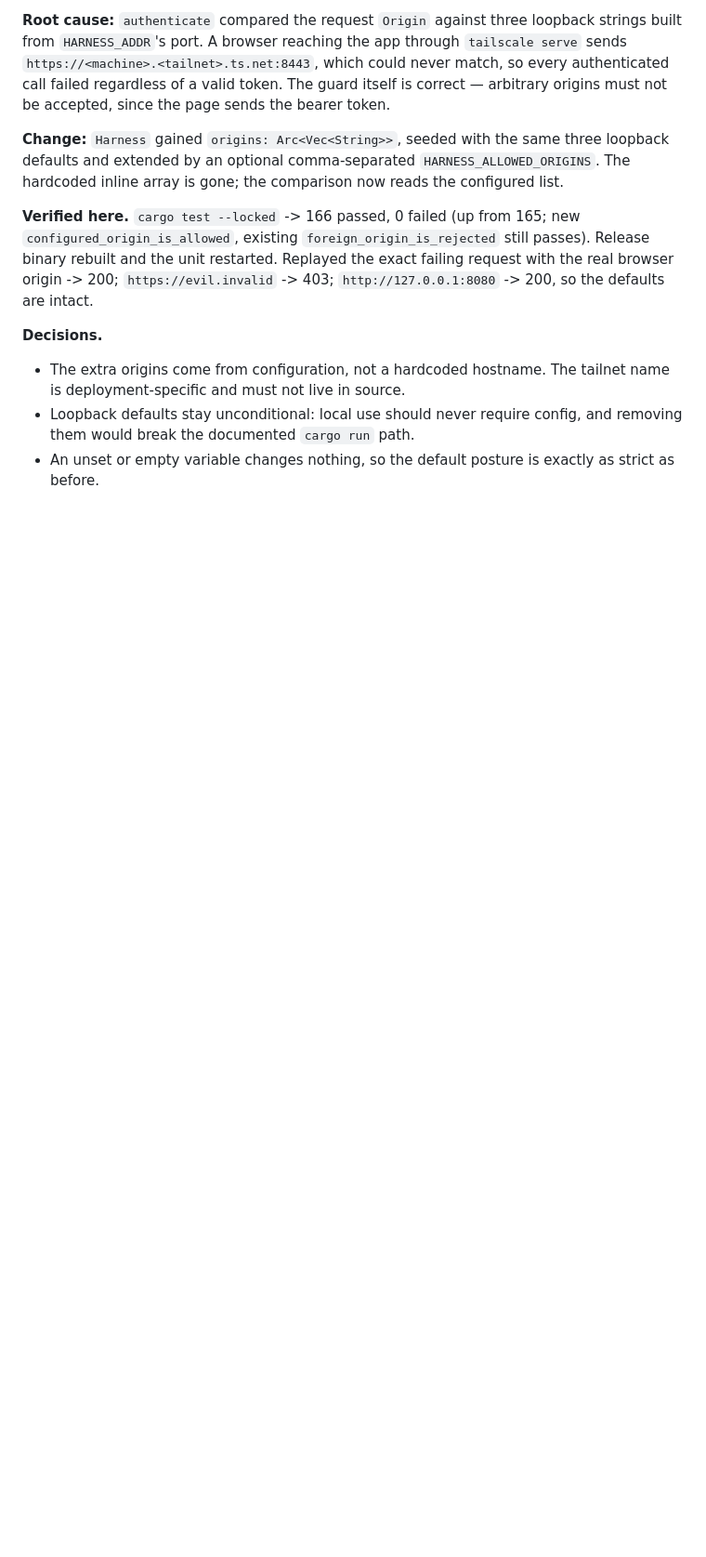
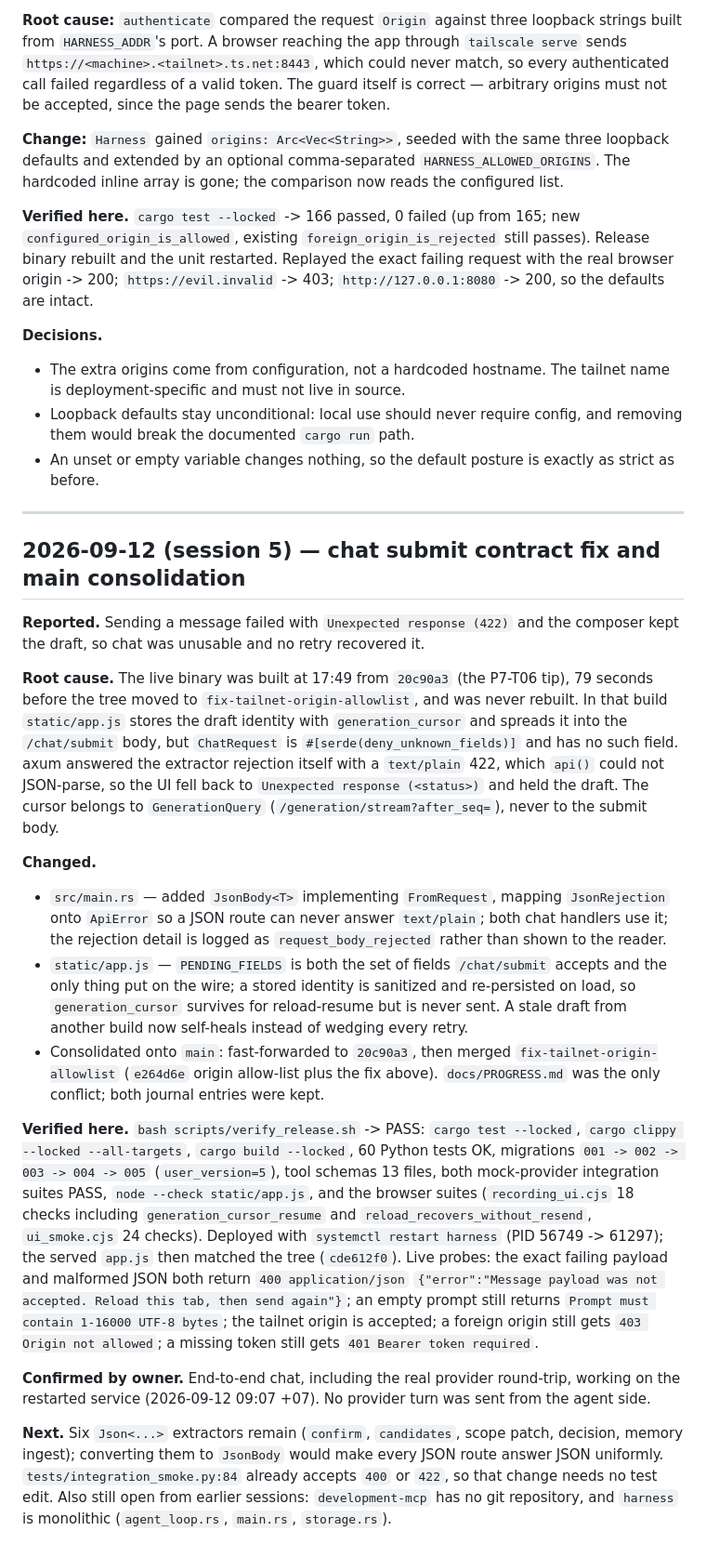
Before and after one commit to naufalworks/harness, a Markdown page: docs/PROGRESS.md, the part around the change. Shown at 93% size. Rendered like a GitHub page; blank space fills up the shorter version.

Commit message:
docs: journal the chat submit contract fix and main consolidation

```diff
--- a/docs/PROGRESS.md
+++ b/docs/PROGRESS.md
@@ -699,3 +699,22 @@ exact failing request with the real browser origin -> 200; `https://evil.invalid
   and removing them would break the documented `cargo run` path.
 - An unset or empty variable changes nothing, so the default posture is exactly
   as strict as before.
+
+---
+
+## 2026-09-12 (session 5) — chat submit contract fix and main consolidation
+
+**Reported.** Sending a message failed with `Unexpected response (422)` and the composer kept the draft, so chat was unusable and no retry recovered it.
+
+**Root cause.** The live binary was built at 17:49 from `20c90a3` (the P7-T06 tip), 79 seconds before the tree moved to `fix-tailnet-origin-allowlist`, and was never rebuilt. In that build `static/app.js` stores the draft identity with `generation_cursor` and spreads it into the `/chat/submit` body, but `ChatRequest` is `#[serde(deny_unknown_fields)]` and has no such field. axum answered the extractor rejection itself with a `text/plain` 422, which `api()` could not JSON-parse, so the UI fell back to `Unexpected response (<status>)` and held the draft. The cursor belongs to `GenerationQuery` (`/generation/stream?after_seq=`), never to the submit body.
+
+**Changed.**
+- `src/main.rs` — added `JsonBody<T>` implementing `FromRequest`, mapping `JsonRejection` onto `ApiError` so a JSON route can never answer `text/plain`; both chat handlers use it; the rejection detail is logged as `request_body_rejected` rather than shown to the reader.
+- `static/app.js` — `PENDING_FIELDS` is both the set of fields `/chat/submit` accepts and the only thing put on the wire; a stored identity is sanitized and re-persisted on load, so `generation_cursor` survives for reload-resume but is never sent. A stale draft from another build now self-heals instead of wedging every retry.
+- Consolidated onto `main`: fast-forwarded to `20c90a3`, then merged `fix-tailnet-origin-allowlist` (`e264d6e` origin allow-list plus the fix above). `docs/PROGRESS.md` was the only conflict; both journal entries were kept.
+
+**Verified here.** `bash scripts/verify_release.sh` -> PASS: `cargo test --locked`, `cargo clippy --locked --all-targets`, `cargo build --locked`, 60 Python tests OK, migrations `001 -> 002 -> 003 -> 004 -> 005` (`user_version=5`), tool schemas 13 files, both mock-provider integration suites PASS, `node --check static/app.js`, and the browser suites (`recording_ui.cjs` 18 checks including `generation_cursor_resume` and `reload_recovers_without_resend`, `ui_smoke.cjs` 24 checks). Deployed with `systemctl restart harness` (PID 56749 -> 61297); the served `app.js` then matched the tree (`cde612f0`). Live probes: the exact failing payload and malformed JSON both return `400 application/json` `{"error":"Message payload was not accepted. Reload this tab, then send again"}`; an empty prompt still returns `Prompt must contain 1-16000 UTF-8 bytes`; the tailnet origin is accepted; a foreign origin still gets `403 Origin not allowed`; a missing token still gets `401 Bearer token required`.
+
+**Confirmed by owner.** End-to-end chat, including the real provider round-trip, working on the restarted service (2026-09-12 09:07 +07). No provider turn was sent from the agent side.
+
+**Next.** Six `Json<...>` extractors remain (`confirm`, `candidates`, scope patch, decision, memory ingest); converting them to `JsonBody` would make every JSON route answer JSON uniformly. `tests/integration_smoke.py:84` already accepts `400` or `422`, so that change needs no test edit. Also still open from earlier sessions: `development-mcp` has no git repository, and `harness` is monolithic (`agent_loop.rs`, `main.rs`, `storage.rs`).
```
